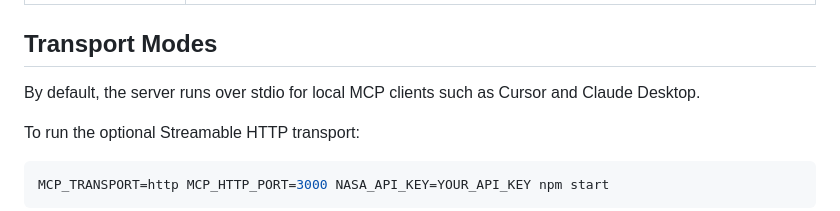
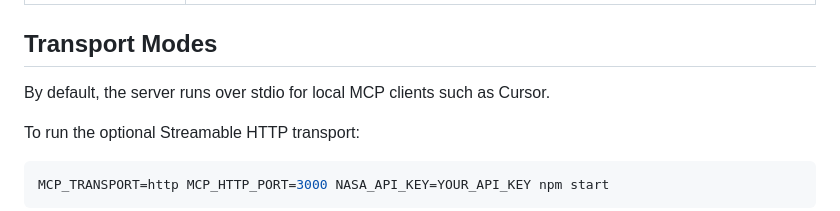
Before and after one commit to ProgramComputer/NASA-MCP-server, a Markdown page: README.md, the part around the change. Rendered like a GitHub page.

Commit message:
Keep the stdio transport note client-neutral

```diff
--- a/README.md
+++ b/README.md
@@ -82,7 +82,7 @@ The server can be configured with the following environment variables:
 
 ## Transport Modes
 
-By default, the server runs over stdio for local MCP clients such as Cursor and Claude Desktop.
+By default, the server runs over stdio for local MCP clients such as Cursor.
 
 To run the optional Streamable HTTP transport:
 
```
